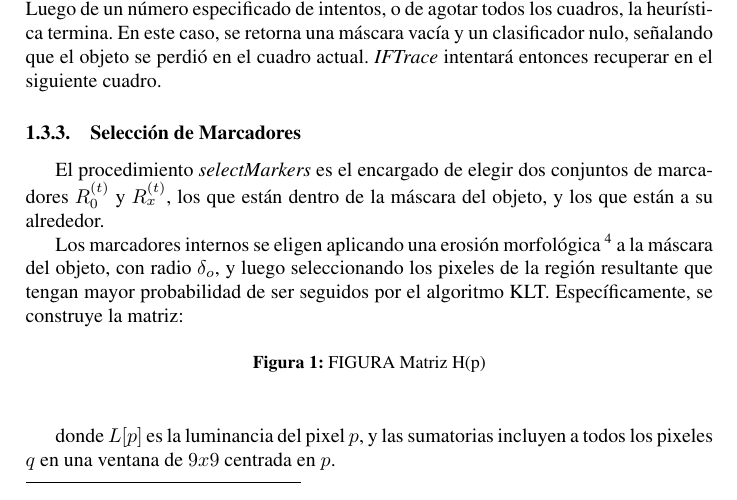
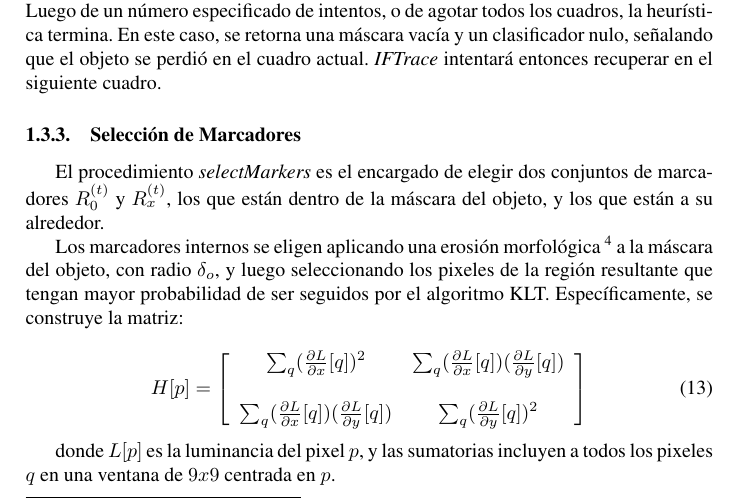
Before and after one commit to champo/proyecto-final, a LaTeX document (doc/state-of-the-art.tex): part of page 8 of 16, cut so that both start at the same text. Compiled offline with pdfLaTeX.

Commit message:
Added missing equation in markerSelection subsection of IFTrace in state of the art

```diff
--- a/doc/state-of-the-art.tex
+++ b/doc/state-of-the-art.tex
@@ -555,11 +555,14 @@ Los marcadores internos se eligen aplicando una erosión morfológica
 luego seleccionando los pixeles de la región resultante que tengan mayor probabilidad
 de ser seguidos por el algoritmo KLT. Específicamente, se construye la matriz:
 
- \begin{figure}[H]
-%         \includegraphics[width=\linewidth]{images/lena#1.png}
-        \caption{FIGURA Matriz H(p)}
-        \label{fig:IFTrace-matrix-H}
-\end{figure}
+\begin{equation}
+    H[p] = \left[\begin{array}{cc}
+                \sum_{q}(\frac{\partial L}{\partial x}[q])^2 & \sum_{q}(\frac{\partial L}{\partial x}[q])(\frac{\partial L}{\partial y}[q]) \\
+                & \\
+                \sum_{q}(\frac{\partial L}{\partial x}[q])(\frac{\partial L}{\partial y}[q]) & \sum_{q}(\frac{\partial L}{\partial y}[q])^2 \end{array}\right]
+    \label{IFTrace-matrix-H}
+\end{equation}
+
 
 donde $L[p]$ es la luminancia del pixel $p$, y las sumatorias incluyen a todos los
 pixeles $q$ en una ventana de $9x9$ centrada en $p$.\\
```
